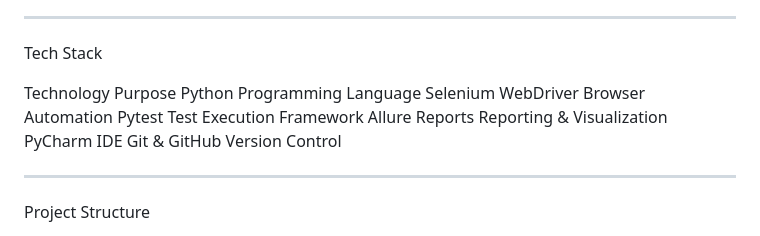
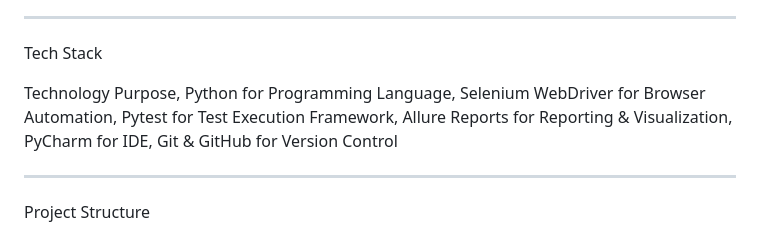
Before and after one commit to sundharam-19/HRmanagement_Automation, a Markdown page: README.md, the part around the change. Rendered like a GitHub page.

```diff
--- a/README.md
+++ b/README.md
@@ -33,13 +33,13 @@ The framework follows the Page Object Model (POM) design pattern for better scal
 
 Tech Stack
 
-Technology                                            Purpose
-Python                                                Programming Language
-Selenium WebDriver                                    Browser Automation
-Pytest                                                Test Execution Framework
-Allure Reports                                        Reporting & Visualization
-PyCharm                                               IDE
-Git & GitHub                                          Version Control
+Technology                                            Purpose,
+Python for                                              Programming Language,
+Selenium WebDriver for                                   Browser Automation,
+Pytest for                                                Test Execution Framework,
+Allure Reports for                                      Reporting & Visualization,
+PyCharm for                                              IDE,
+Git & GitHub for                                         Version Control
 
 
 
```
